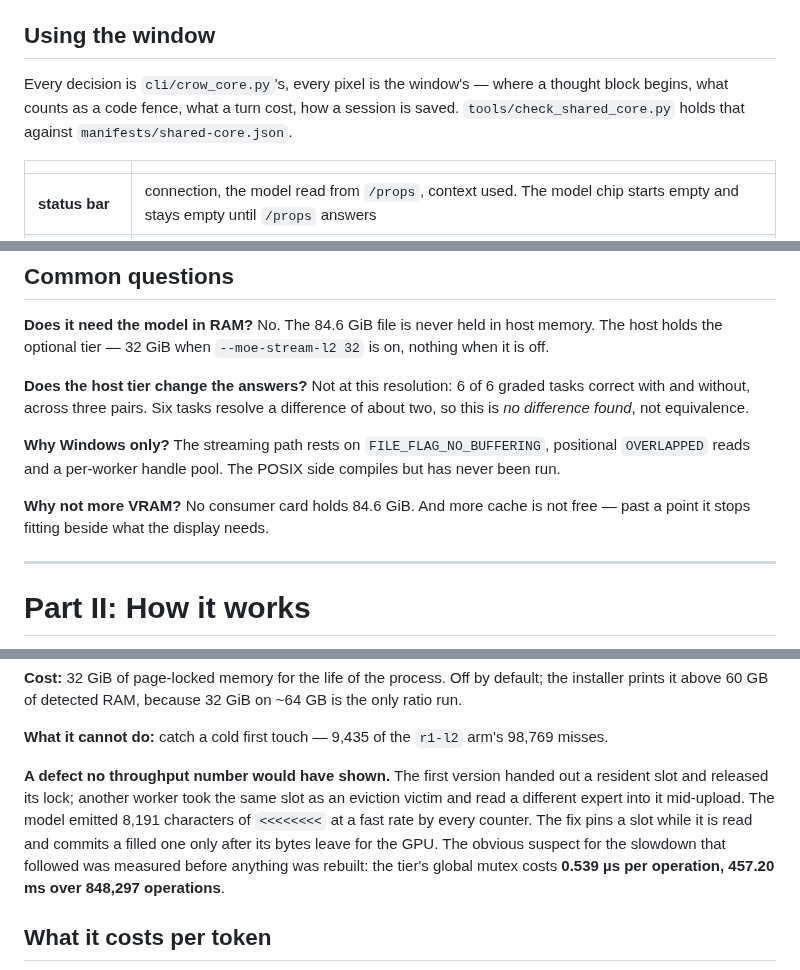
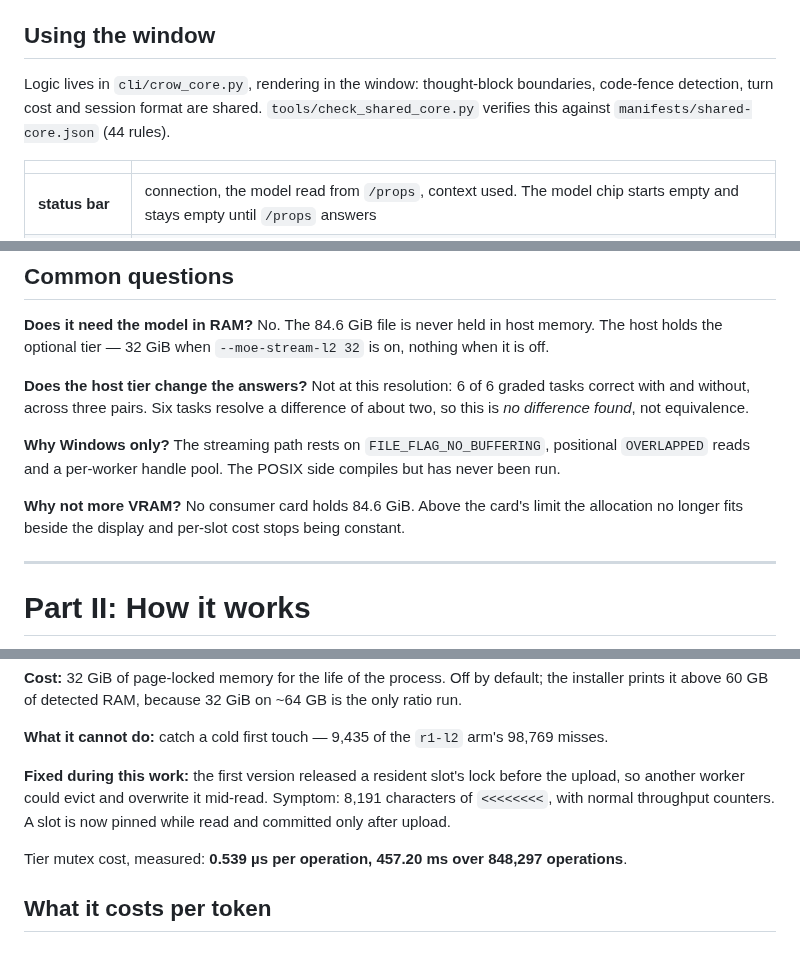
Before and after one commit to birhantprkc/Crow, a Markdown page: README.md, 3 parts joined by grey strips. Rendered like a GitHub page.

```diff
--- a/README.md
+++ b/README.md
@@ -236,9 +236,9 @@ value it did not write itself.
 
 ## Using the window
 
-Every decision is `cli/crow_core.py`'s, every pixel is the window's — where a thought block begins,
-what counts as a code fence, what a turn cost, how a session is saved. `tools/check_shared_core.py`
-holds that against `manifests/shared-core.json`.
+Logic lives in `cli/crow_core.py`, rendering in the window: thought-block boundaries, code-fence
+detection, turn cost and session format are shared. `tools/check_shared_core.py` verifies this
+against `manifests/shared-core.json` (44 rules).
 
 | | |
 |---|---|
@@ -303,8 +303,8 @@ difference found*, not equivalence.
 **Why Windows only?** The streaming path rests on `FILE_FLAG_NO_BUFFERING`, positional `OVERLAPPED`
 reads and a per-worker handle pool. The POSIX side compiles but has never been run.
 
-**Why not more VRAM?** No consumer card holds 84.6 GiB. And more cache is not free — past a point it
-stops fitting beside what the display needs.
+**Why not more VRAM?** No consumer card holds 84.6 GiB. Above the card's limit the allocation no
+longer fits beside the display and per-slot cost stops being constant.
 
 ---
 
@@ -481,12 +484,11 @@ prints it above 60 GB of detected RAM, because 32 GiB on ~64 GB is the only rati
 
 **What it cannot do:** catch a cold first touch — 9,435 of the `r1-l2` arm's 98,769 misses.
 
-**A defect no throughput number would have shown.** The first version handed out a resident slot and
-released its lock; another worker took the same slot as an eviction victim and read a different
-expert into it mid-upload. The model emitted 8,191 characters of `<<<<<<<<` at a fast rate by every
-counter. The fix pins a slot while it is read and commits a filled one only after its bytes leave for
-the GPU. The obvious suspect for the slowdown that followed was measured before anything was rebuilt:
-the tier's global mutex costs **0.539 µs per operation, 457.20 ms over 848,297 operations**.
+**Fixed during this work:** the first version released a resident slot's lock before the upload, so
+another worker could evict and overwrite it mid-read. Symptom: 8,191 characters of `<<<<<<<<`, with
+normal throughput counters. A slot is now pinned while read and committed only after upload.
+
+Tier mutex cost, measured: **0.539 µs per operation, 457.20 ms over 848,297 operations**.
 
 ## What it costs per token
 
```
Also changed, not shown: other parts of README.md (+67 -63 lines).
